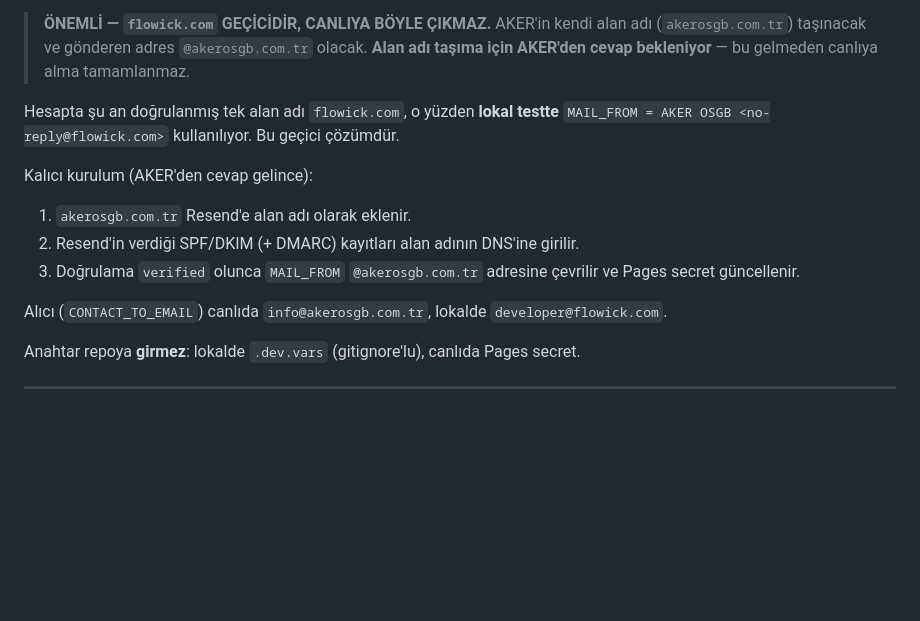
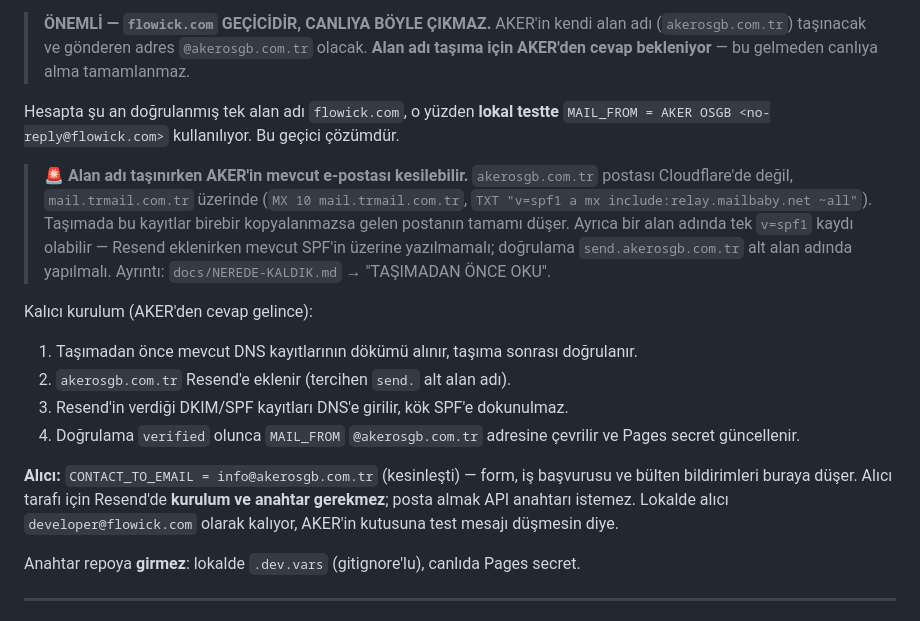
Before and after one commit to wmwtechnology/aker-website, a Markdown page: README.md, the part around the change. Drawn GitHub-style; blank space fills up the shorter version.

```diff
--- a/README.md
+++ b/README.md
@@ -124,14 +124,25 @@ reposunda da kullanılıyor; entegrasyon deseni birebir aynı (Resend HTTP API,
 Hesapta şu an doğrulanmış tek alan adı `flowick.com`, o yüzden **lokal testte**
 `MAIL_FROM = AKER OSGB <no-reply@flowick.com>` kullanılıyor. Bu geçici çözümdür.
 
+> **🚨 Alan adı taşınırken AKER'in mevcut e-postası kesilebilir.**
+> `akerosgb.com.tr` postası Cloudflare'de değil, `mail.trmail.com.tr` üzerinde
+> (`MX 10 mail.trmail.com.tr`, `TXT "v=spf1 a mx include:relay.mailbaby.net ~all"`).
+> Taşımada bu kayıtlar birebir kopyalanmazsa gelen postanın tamamı düşer. Ayrıca
+> bir alan adında tek `v=spf1` kaydı olabilir — Resend eklenirken mevcut SPF'in
+> üzerine yazılmamalı; doğrulama `send.akerosgb.com.tr` alt alan adında yapılmalı.
+> Ayrıntı: `docs/NEREDE-KALDIK.md` → "TAŞIMADAN ÖNCE OKU".
+
 Kalıcı kurulum (AKER'den cevap gelince):
-1. `akerosgb.com.tr` Resend'e alan adı olarak eklenir.
-2. Resend'in verdiği SPF/DKIM (+ DMARC) kayıtları alan adının DNS'ine girilir.
-3. Doğrulama `verified` olunca `MAIL_FROM` `@akerosgb.com.tr` adresine çevrilir
+1. Taşımadan önce mevcut DNS kayıtlarının dökümü alınır, taşıma sonrası doğrulanır.
+2. `akerosgb.com.tr` Resend'e eklenir (tercihen `send.` alt alan adı).
+3. Resend'in verdiği DKIM/SPF kayıtları DNS'e girilir, kök SPF'e dokunulmaz.
+4. Doğrulama `verified` olunca `MAIL_FROM` `@akerosgb.com.tr` adresine çevrilir
    ve Pages secret güncellenir.
 
-Alıcı (`CONTACT_TO_EMAIL`) canlıda `info@akerosgb.com.tr`, lokalde
-`developer@flowick.com`.
+**Alıcı:** `CONTACT_TO_EMAIL = info@akerosgb.com.tr` (kesinleşti) — form, iş başvurusu
+ve bülten bildirimleri buraya düşer. Alıcı tarafı için Resend'de **kurulum ve anahtar
+gerekmez**; posta almak API anahtarı istemez. Lokalde alıcı `developer@flowick.com`
+olarak kalıyor, AKER'in kutusuna test mesajı düşmesin diye.
 
 Anahtar repoya **girmez**: lokalde `.dev.vars` (gitignore'lu), canlıda Pages secret.
 
```
Also changed, not shown: docs/NEREDE-KALDIK.md (+55 -9 lines).
